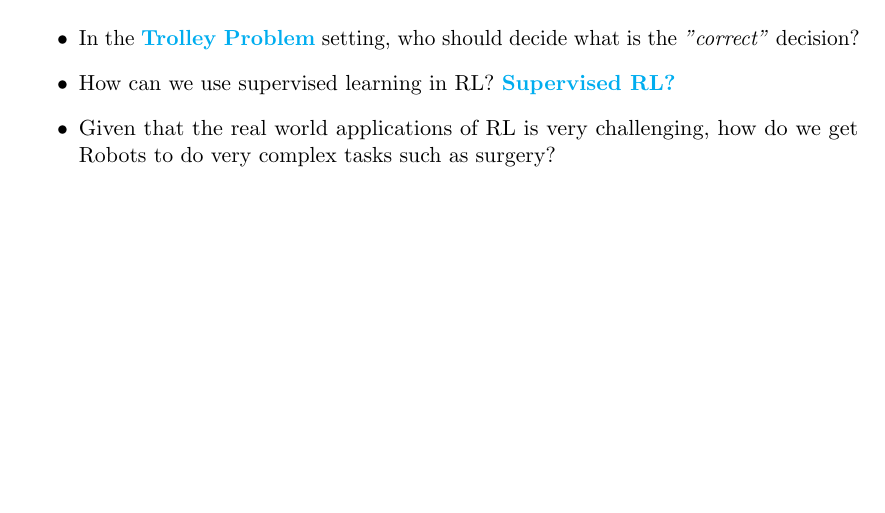
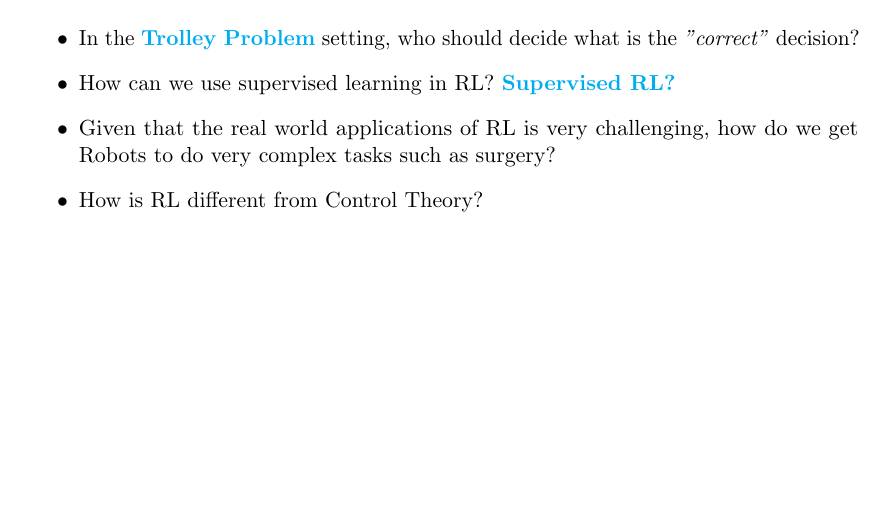
Before and after one commit to fbarez/RL_qt1, a LaTeX document (main.tex): part of page 2 of 2, cut so that both start at the same text. Compiled offline with pdfLaTeX.

Commit message:
rv and control

```diff
--- a/main.tex
+++ b/main.tex
@@ -103,6 +103,7 @@ The idea is to keep a backlog of all the questions raised during and after the t
     \item {In the \href{https://en.wikipedia.org/wiki/Trolley_problem}{\textbf{Trolley Problem}} setting, who should decide what is the \textit{"correct"} decision?}
     \item {How can we use supervised learning in RL? \href{https://bair.berkeley.edu/blog/2020/10/13/supervised-rl/}{\textbf{Supervised RL?}}}
     \item{Given that the real world applications of RL is very challenging, how do we get Robots to do very complex tasks such as surgery?}
+    \item How is RL different from Control Theory?
 \end{itemize}
 % ------------------------------------------------------------------------------
 % End document
```
